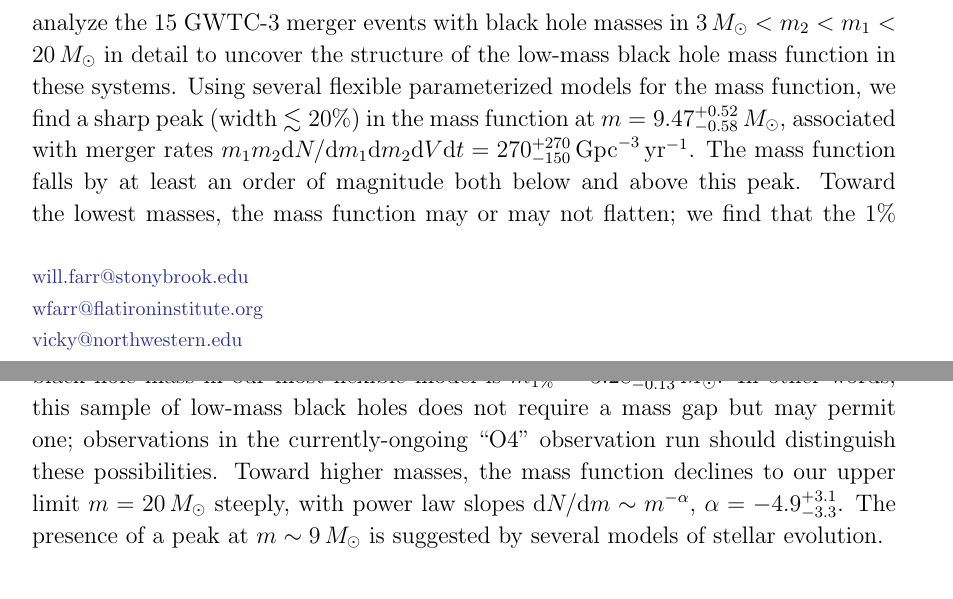
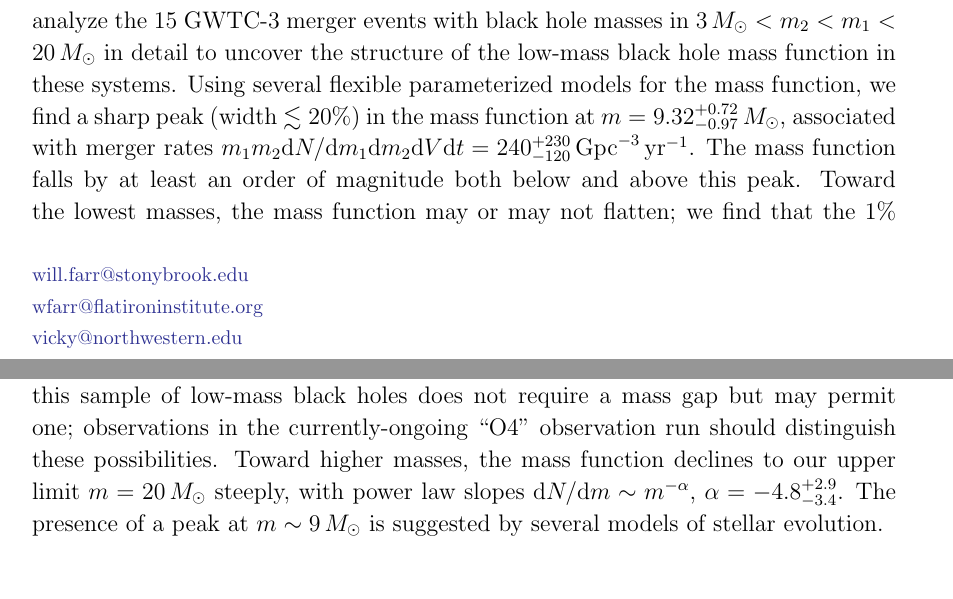
Before and after one commit to farr/Bump10MSun, a LaTeX paper (paper/Bump10MSun.tex): two parts of pages 1 and 2 of 8, joined at a grey line, cut so that both start at the same text. Compiled offline with pdfLaTeX.

Commit message:
Macros in abstract to keep numbers up-to-date.

```diff
--- a/paper/Bump10MSun.tex
+++ b/paper/Bump10MSun.tex
@@ -51,19 +51,18 @@
     in detail to uncover the structure of the low-mass black hole mass function
     in these systems.  Using several flexible parameterized models for the mass
     function, we find a sharp peak (width $\lesssim 20\%$) in the mass function
-    at $m = 9.47^{+0.52}_{-0.58} \, M_\odot$, associated with merger rates $m_1
-    m_2 \mathrm{d} N / \mathrm{d} m_1 \mathrm{d} m_2 \mathrm{d} V \mathrm{d} t =
-    270^{+270}_{-150} \, \mathrm{Gpc}^{-3} \, \mathrm{yr}^{-1}$.  The mass
-    function falls by at least an order of magnitude both below and above this
-    peak.  Toward the lowest masses, the mass function may or may not flatten;
-    we find that the $1\%$ black hole mass in our most flexible model is
-    $m_{1\%} = 3.28^{+1.19}_{-0.13} \, M_\odot$. In other words, this sample of
-    low-mass black holes does not require a mass gap but may permit one;
-    observations in the currently-ongoing ``O4'' observation run should
-    distinguish these possibilities.  Toward higher masses, the mass function
-    declines to our upper limit $m = 20 \, M_\odot$ steeply, with power law
-    slopes $\mathrm{d} N / \mathrm{d} m \sim m^{-\alpha}$, $\alpha =
-    -4.9^{+3.1}_{-3.3}$.  The presence of a peak at $m \sim 9 \, M_\odot$ is
+    at $m = \mpeakplgplpunits$, associated with merger rates $m_1 m_2 \mathrm{d}
+    N / \mathrm{d} m_1 \mathrm{d} m_2 \mathrm{d} V \mathrm{d} t =
+    \dNlogmpeakunits$.  The mass function falls by at least an order of
+    magnitude both below and above this peak.  Toward the lowest masses, the
+    mass function may or may not flatten; we find that the $1\%$ black hole mass
+    in our most flexible model is $m_{1\%} = \monepctplgplpunits$. In other
+    words, this sample of low-mass black holes does not require a mass gap but
+    may permit one; observations in the currently-ongoing ``O4'' observation run
+    should distinguish these possibilities.  Toward higher masses, the mass
+    function declines to our upper limit $m = 20 \, M_\odot$ steeply, with power
+    law slopes $\mathrm{d} N / \mathrm{d} m \sim m^{-\alpha}$, $\alpha =
+    \alphatwoplgplp$.  The presence of a peak at $m \sim 9 \, M_\odot$ is
     suggested by several models of stellar evolution.
 \end{abstract}
 
```
